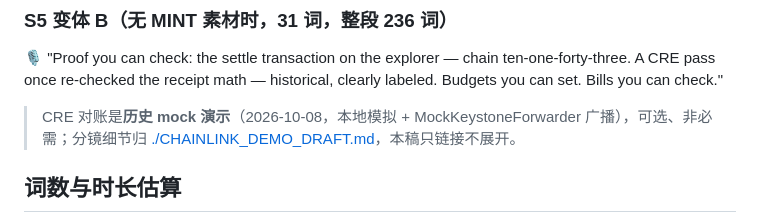
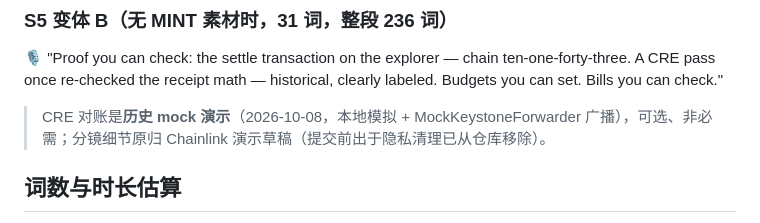
Before and after one commit to warku123/TokenShare, a Markdown page: docs/video/TECHNICAL_DEMO_DRAFT.md, the part around the change. GitHub-like rendering.

Commit message:
docs: fix dangling link after video draft removal

```diff
--- a/docs/video/TECHNICAL_DEMO_DRAFT.md
+++ b/docs/video/TECHNICAL_DEMO_DRAFT.md
@@ -74,7 +74,7 @@
 
 🎙 "Proof you can check: the settle transaction on the explorer — chain ten-one-forty-three. A CRE pass once re-checked the receipt math — historical, clearly labeled. Budgets you can set. Bills you can check."
 
-> CRE 对账是**历史 mock 演示**（2026-10-08，本地模拟 + MockKeystoneForwarder 广播），可选、非必需；分镜细节归 [./CHAINLINK_DEMO_DRAFT.md](./CHAINLINK_DEMO_DRAFT.md)，本稿只链接不展开。
+> CRE 对账是**历史 mock 演示**（2026-10-08，本地模拟 + MockKeystoneForwarder 广播），可选、非必需；分镜细节原归 Chainlink 演示草稿（提交前出于隐私清理已从仓库移除）。
 
 ## 词数与时长估算
 
```
